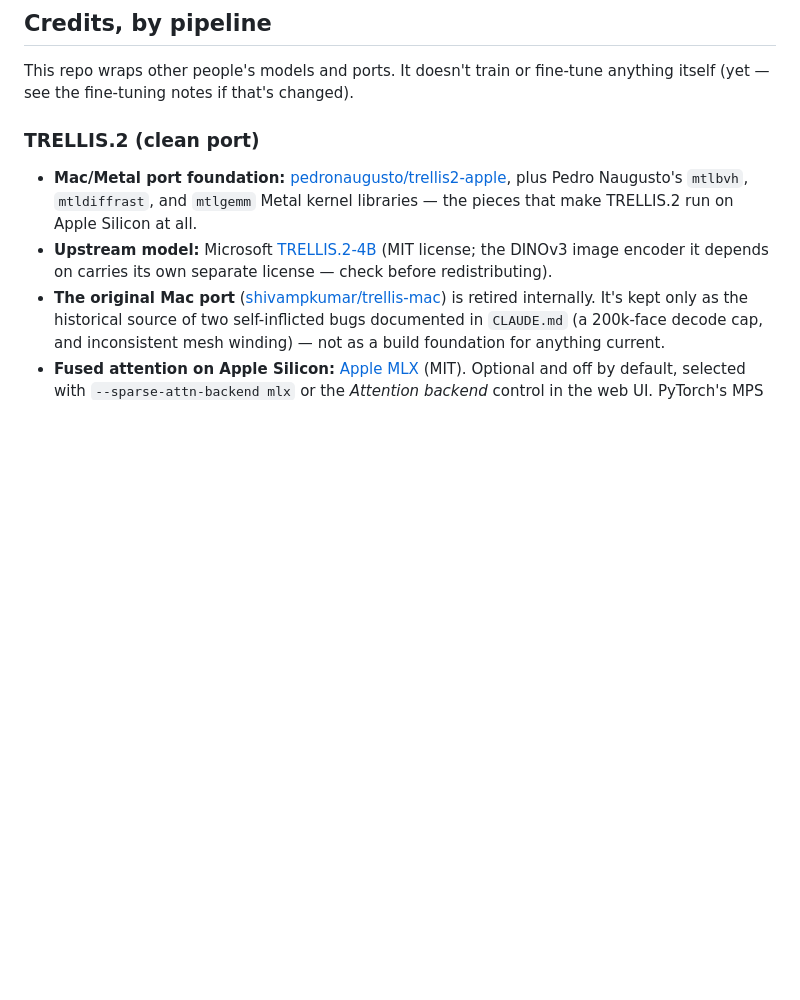
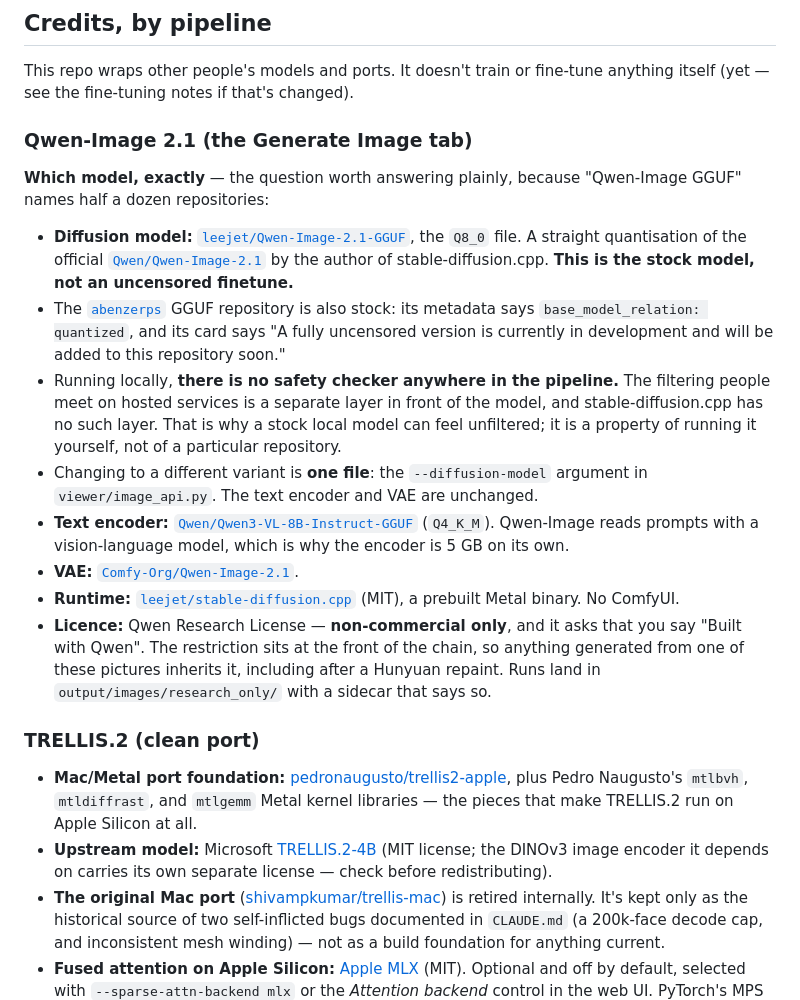
Before and after one commit to AdrielSantana/image-to-3dlab, a Markdown page: docs/info_and_credits.md, the part around the change. Drawn GitHub-style; blank space fills up the shorter version.

```diff
--- a/docs/info_and_credits.md
+++ b/docs/info_and_credits.md
@@ -11,6 +11,35 @@ tradeoffs. Draft as of 2026-08-18 — expand freely.
 
 This repo wraps other people's models and ports. It doesn't train or fine-tune anything
 itself (yet — see the fine-tuning notes if that's changed).
+
+### Qwen-Image 2.1 (the Generate Image tab)
+
+**Which model, exactly** — the question worth answering plainly, because "Qwen-Image GGUF"
+names half a dozen repositories:
+
+- **Diffusion model:** [`leejet/Qwen-Image-2.1-GGUF`](https://huggingface.co/leejet/Qwen-Image-2.1-GGUF),
+  the `Q8_0` file. A straight quantisation of the official
+  [`Qwen/Qwen-Image-2.1`](https://huggingface.co/Qwen/Qwen-Image-2.1) by the author of
+  stable-diffusion.cpp. **This is the stock model, not an uncensored finetune.**
+- The [`abenzerps`](https://huggingface.co/abenzerps/Qwen-Image-2.1-GGUF) GGUF repository is
+  also stock: its metadata says `base_model_relation: quantized`, and its card says "A fully
+  uncensored version is currently in development and will be added to this repository soon."
+- Running locally, **there is no safety checker anywhere in the pipeline.** The filtering
+  people meet on hosted services is a separate layer in front of the model, and
+  stable-diffusion.cpp has no such layer. That is why a stock local model can feel
+  unfiltered; it is a property of running it yourself, not of a particular repository.
+- Changing to a different variant is **one file**: the `--diffusion-model` argument in
+  `viewer/image_api.py`. The text encoder and VAE are unchanged.
+- **Text encoder:** [`Qwen/Qwen3-VL-8B-Instruct-GGUF`](https://huggingface.co/Qwen/Qwen3-VL-8B-Instruct-GGUF)
+  (`Q4_K_M`). Qwen-Image reads prompts with a vision-language model, which is why the
+  encoder is 5 GB on its own.
+- **VAE:** [`Comfy-Org/Qwen-Image-2.1`](https://huggingface.co/Comfy-Org/Qwen-Image-2.1).
+- **Runtime:** [`leejet/stable-diffusion.cpp`](https://github.com/leejet/stable-diffusion.cpp)
+  (MIT), a prebuilt Metal binary. No ComfyUI.
+- **Licence:** Qwen Research License — **non-commercial only**, and it asks that you say
+  "Built with Qwen". The restriction sits at the front of the chain, so anything generated
+  from one of these pictures inherits it, including after a Hunyuan repaint. Runs land in
+  `output/images/research_only/` with a sidecar that says so.
 
 ### TRELLIS.2 (clean port)
 
```
Also changed, not shown: README.md (+11 -1 lines), docs/images/prompt-to-source-image.jpg (added), 1 other file.
